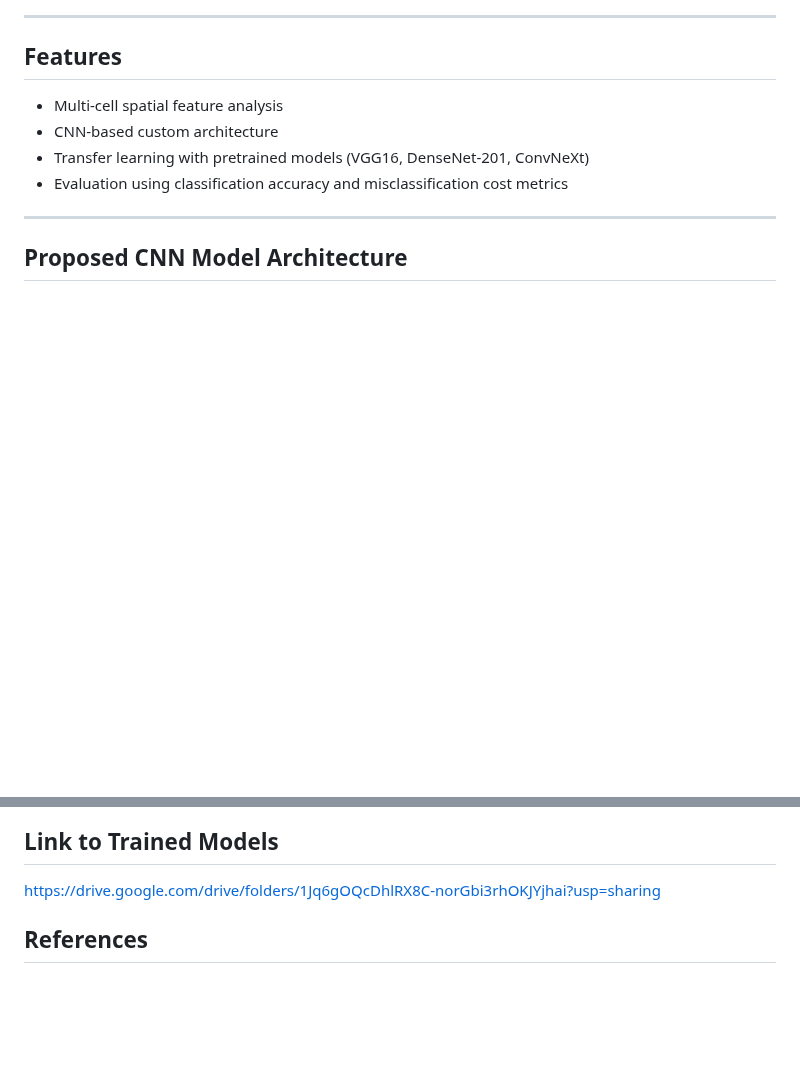
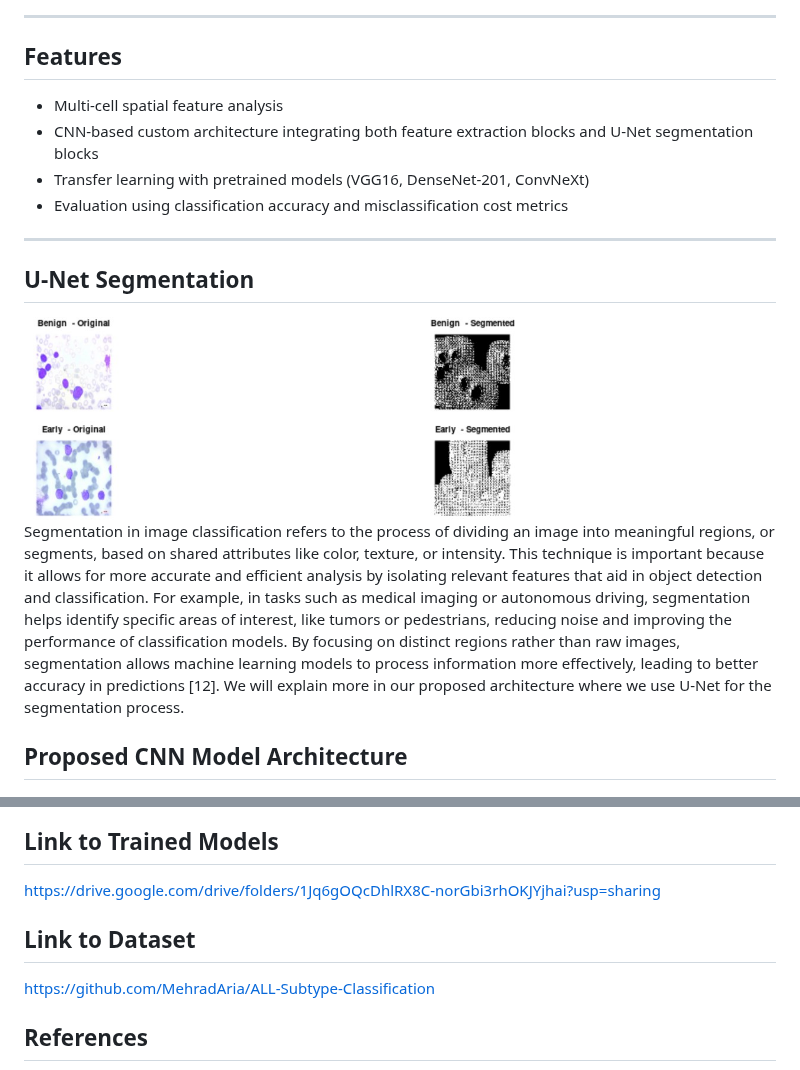
Before and after one commit to kelvinweijun/Leukemia-Image-Classifier, a Markdown page: README.md, 2 parts joined by grey strips. GitHub-like rendering; blank space fills up the shorter version.

```diff
--- a/README.md
+++ b/README.md
@@ -18,11 +18,17 @@ The images displayed clear differentiation between classes especially between Ea
 ## Features
 
 - Multi-cell spatial feature analysis
-- CNN-based custom architecture
+- CNN-based custom architecture integrating both feature extraction blocks and U-Net segmentation blocks
 - Transfer learning with pretrained models (VGG16, DenseNet-201, ConvNeXt)
 - Evaluation using classification accuracy and misclassification cost metrics
 
 ---
+
+## U-Net Segmentation
+
+<img src="images/U_net_demo.jpg" alt="Sample Prediction" width="500"/>
+
+Segmentation in image classification refers to the process of dividing an image into meaningful regions, or segments, based on shared attributes like color, texture, or intensity. This technique is important because it allows for more accurate and efficient analysis by isolating relevant features that aid in object detection and classification. For example, in tasks such as medical imaging or autonomous driving, segmentation helps identify specific areas of interest, like tumors or pedestrians, reducing noise and improving the performance of classification models. By focusing on distinct regions rather than raw images, segmentation allows machine learning models to process information more effectively, leading to better accuracy in predictions [12]. We will explain more in our proposed architecture where we use U-Net for the segmentation process.
 
 ## Proposed CNN Model Architecture
 
@@ -76,6 +82,10 @@ This work was made possible by the ALL image dataset and the support of deep lea
 ## Link to Trained Models
 
 https://drive.google.com/drive/folders/1Jq6gOQcDhlRX8C-norGbi3rhOKJYjhai?usp=sharing
+
+## Link to Dataset
+
+https://github.com/MehradAria/ALL-Subtype-Classification
 
 ## References
 
```
